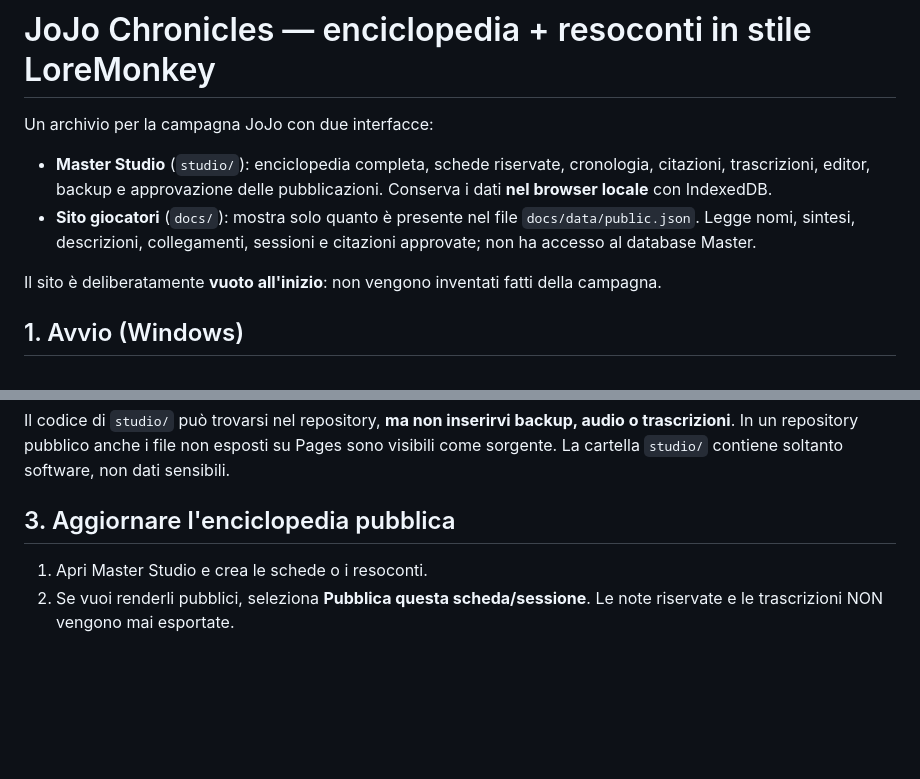
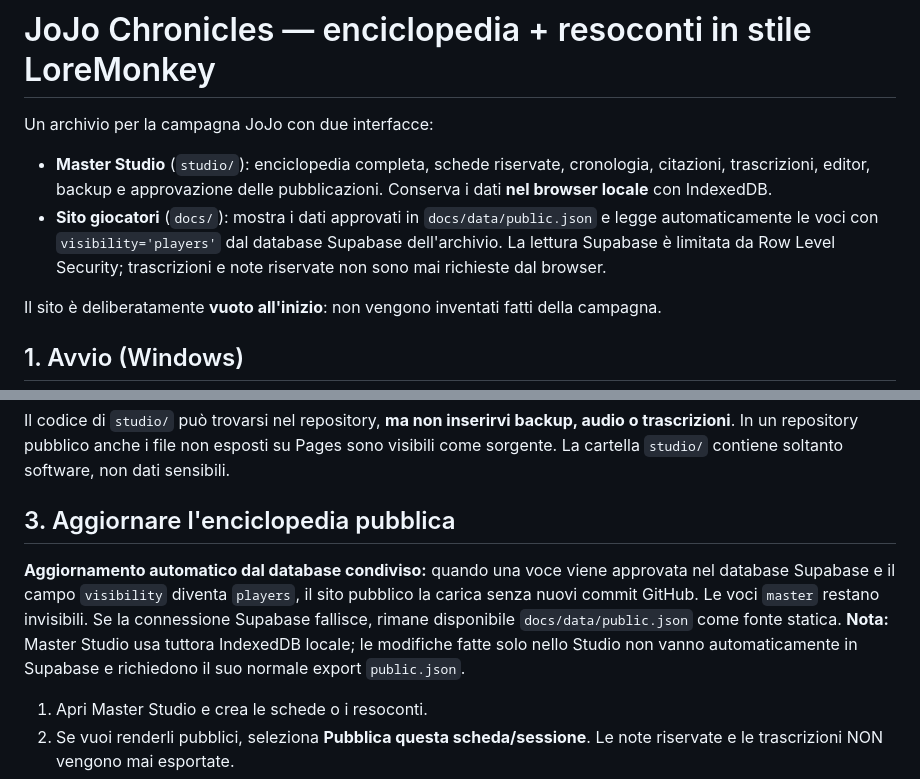
Before and after one commit to eossumphora-a11y/jojo-chronicles, a Markdown page: README.md, 2 parts joined by grey strips. Rendered like a GitHub page; blank space fills up the shorter version.

Commit message:
Document database-backed public archive updates

```diff
--- a/README.md
+++ b/README.md
@@ -3,7 +3,7 @@
 Un archivio per la campagna JoJo con due interfacce:
 
 - **Master Studio** (`studio/`): enciclopedia completa, schede riservate, cronologia, citazioni, trascrizioni, editor, backup e approvazione delle pubblicazioni. Conserva i dati **nel browser locale** con IndexedDB.
-- **Sito giocatori** (`docs/`): mostra solo quanto è presente nel file `docs/data/public.json`. Legge nomi, sintesi, descrizioni, collegamenti, sessioni e citazioni approvate; non ha accesso al database Master.
+- **Sito giocatori** (`docs/`): mostra i dati approvati in `docs/data/public.json` e legge automaticamente le voci con `visibility='players'` dal database Supabase dell'archivio. La lettura Supabase è limitata da Row Level Security; trascrizioni e note riservate non sono mai richieste dal browser.
 
 Il sito è deliberatamente **vuoto all'inizio**: non vengono inventati fatti della campagna.
 
@@ -35,6 +35,10 @@ git push -u origin main
 Il codice di `studio/` può trovarsi nel repository, **ma non inserirvi backup, audio o trascrizioni**. In un repository pubblico anche i file non esposti su Pages sono visibili come sorgente. La cartella `studio/` contiene soltanto software, non dati sensibili.
 
 ## 3. Aggiornare l'enciclopedia pubblica
+
+**Aggiornamento automatico dal database condiviso:** quando una voce viene approvata nel database Supabase e il campo `visibility` diventa `players`, il sito pubblico la carica senza nuovi commit GitHub. Le voci `master` restano invisibili. Se la connessione Supabase fallisce, rimane disponibile `docs/data/public.json` come fonte statica. **Nota:** Master Studio usa tuttora IndexedDB locale; le modifiche fatte solo nello Studio non vanno automaticamente in Supabase e richiedono il suo normale export `public.json`.
+
+
 
 1. Apri Master Studio e crea le schede o i resoconti.
 2. Se vuoi renderli pubblici, seleziona **Pubblica questa scheda/sessione**. Le note riservate e le trascrizioni NON vengono mai esportate.
```
